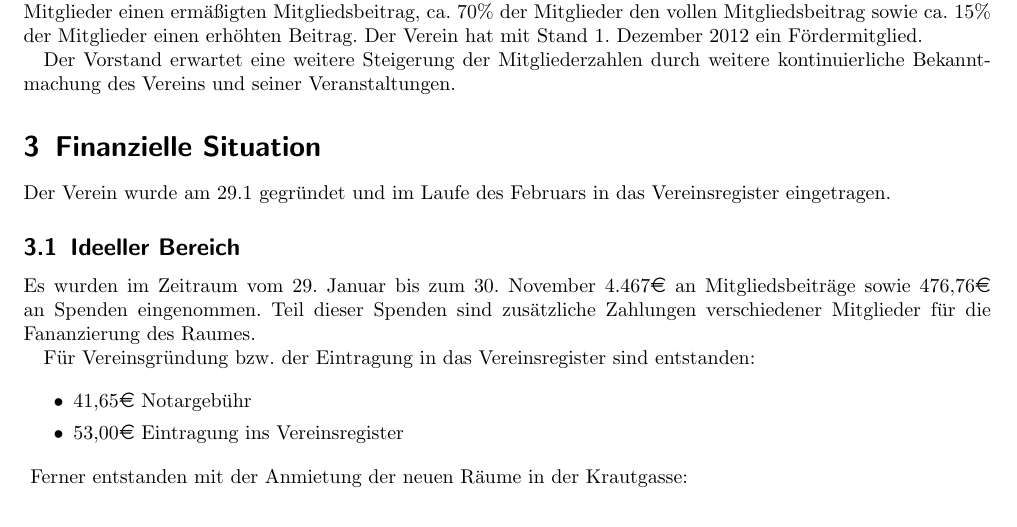
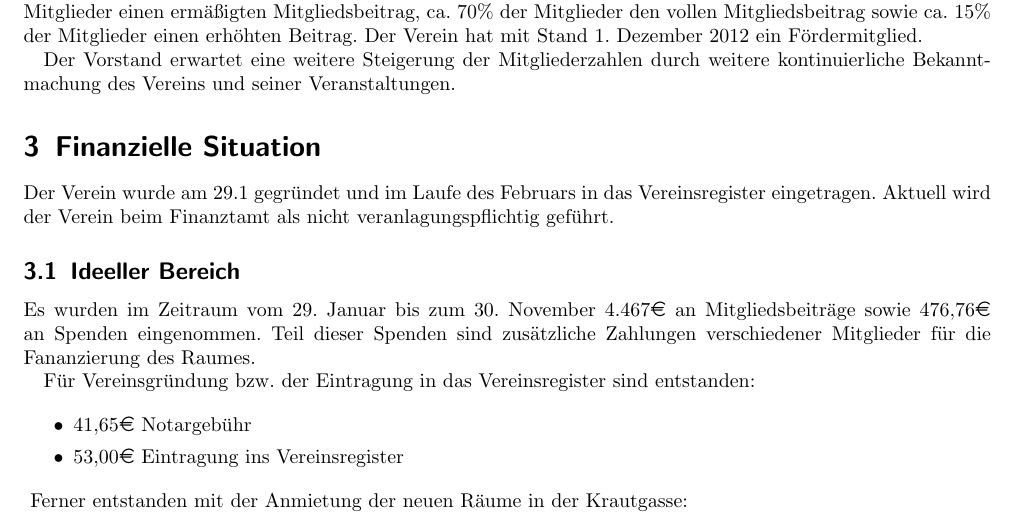
Before and after one commit to frlan/dokumente, a LaTeX document (Protokolle/Rechenschaftsbericht-2012.tex): part of page 3 of 9, cut so that both start at the same text. Compiled offline with pdfLaTeX.

Commit message:
Halber Punkt zur Veranlagungsbefreiung beigefügt

```diff
--- a/Protokolle/Rechenschaftsbericht-2012.tex
+++ b/Protokolle/Rechenschaftsbericht-2012.tex
@@ -159,7 +159,8 @@ Veranstaltungen.
 \section{Finanzielle Situation}
 
 Der Verein wurde am 29.1 gegründet und im Laufe des Februars in das
-Vereinsregister eingetragen.
+Vereinsregister eingetragen. Aktuell wird der Verein beim Finanztamt
+als nicht veranlagungspflichtig geführt.
 
 \subsection{Ideeller Bereich}
 
```
Also changed, not shown: Protokolle/Rechenschaftsbericht-2012.tex (4 more changed lines).
